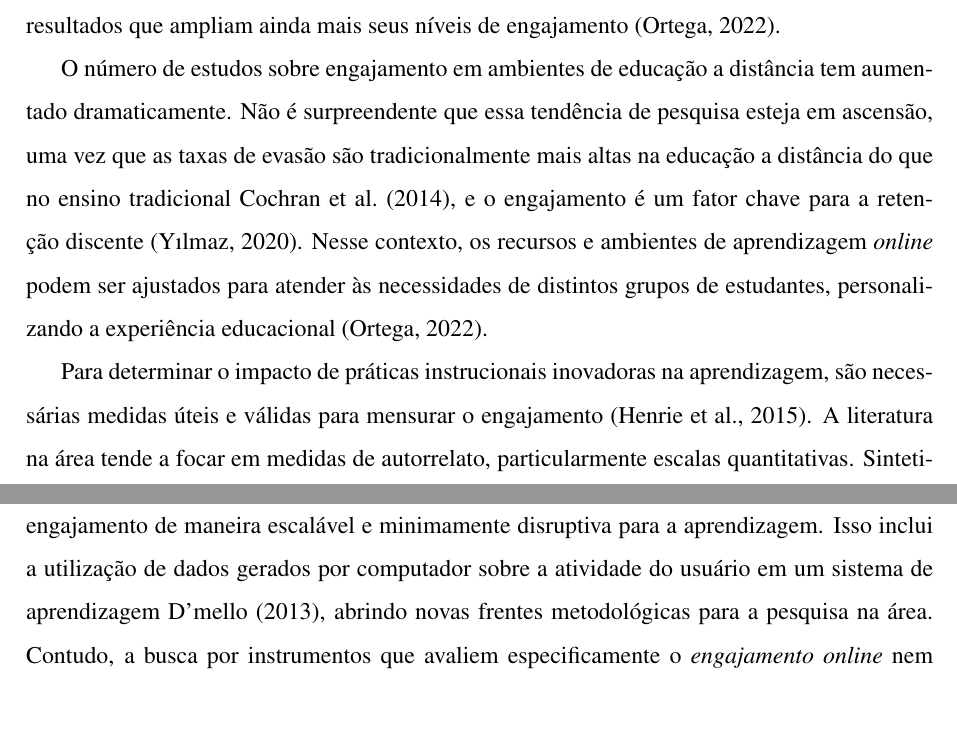
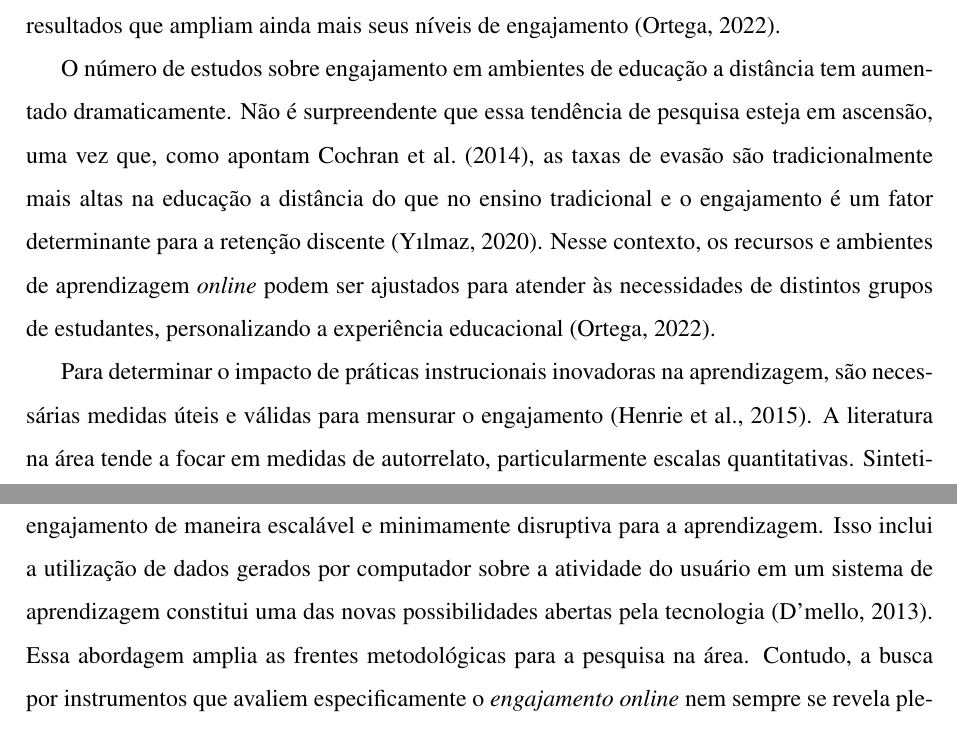
Before and after one commit to Manoel-Mieiro/tcc, a LaTeX thesis (main.tex, which reads chapters/theory/section.atencaoEngajamento.tex): two parts of pages 22 and 23 of 85, joined at a grey line, cut so that both start at the same text. Compiled offline with pdfLaTeX.

Commit message:
fix: section.atencaoEngajamento

```diff
--- a/chapters/theory/section.atencaoEngajamento.tex
+++ b/chapters/theory/section.atencaoEngajamento.tex
@@ -4,8 +4,8 @@ De forma ampla, o engajamento é compreendido como o tempo e a energia que os es
 
 Com a expansão da aprendizagem \textit{online}, surge um novo âmbito de interesse para a análise do engajamento: o \textit{engajamento online}. No contexto do aprendizado \textit{online}, o engajamento do aluno é um indicador relevante para avaliar sua aprendizagem, sendo seu nível um prognóstico do êxito educacional \citep{ortegaMensuracaoEngajamentoOnline2022}. Nessa modalidade, os estudantes frequentemente precisam ser autodirigidos e engajados em sua própria aprendizagem, devido à menor quantidade de interação com instrutores e colegas \citep{langePascarellaTerenzin20052014}. Quanto mais engajado está o estudante, maior a possibilidade de direcionar sua energia para a aprendizagem, potencialmente levando a resultados que ampliam ainda mais seus níveis de engajamento \citep{ortegaMensuracaoEngajamentoOnline2022}.
 
-O número de estudos sobre engajamento em ambientes de educação a distância tem aumentado dramaticamente. Não é surpreendente que essa tendência de pesquisa esteja em ascensão, uma vez que as taxas de evasão são tradicionalmente mais altas na educação a distância do que no ensino tradicional \citet{cochranRoleStudentCharacteristics2014}, e o engajamento é um fator chave para a retenção discente \citep{yilmazEngagementDistanceEducation2020}. Nesse contexto, os recursos e ambientes de aprendizagem \textit{online} podem ser ajustados para atender às necessidades de distintos grupos de estudantes, personalizando a experiência educacional \citep{ortegaMensuracaoEngajamentoOnline2022}.
+O número de estudos sobre engajamento em ambientes de educação a distância tem aumentado dramaticamente. Não é surpreendente que essa tendência de pesquisa esteja em ascensão, uma vez que, como apontam \citet{cochranRoleStudentCharacteristics2014}, as taxas de evasão são tradicionalmente mais altas na educação a distância do que no ensino tradicional e o engajamento é um fator determinante para a retenção discente \citep{yilmazEngagementDistanceEducation2020}. Nesse contexto, os recursos e ambientes de aprendizagem \textit{online} podem ser ajustados para atender às necessidades de distintos grupos de estudantes, personalizando a experiência educacional \citep{ortegaMensuracaoEngajamentoOnline2022}.
 
 Para determinar o impacto de práticas instrucionais inovadoras na aprendizagem, são necessárias medidas úteis e válidas para mensurar o engajamento \citep{henrieMeasuringStudentEngagement2015}. A literatura na área tende a focar em medidas de autorrelato, particularmente escalas quantitativas. Sintetizando, a maioria dos artigos possui abordagem quantitativa e utiliza questionários para coleta de dados, em sua maioria com perguntas fechadas em escalas do tipo Likert de 5 pontos \citep{ortegaMensuracaoEngajamentoOnline2022}. No entanto, sugere-se que as bases teóricas que justificam a definição de cada subconstruto sejam estipuladas com clareza, especialmente considerando as características próprias dos ambientes \textit{online} \citep{ortegaMensuracaoEngajamentoOnline2022}.
 
-Além dos métodos tradicionais de autorrelato, a tecnologia oferece novas formas de medir o engajamento de maneira escalável e minimamente disruptiva para a aprendizagem. Isso inclui a utilização de dados gerados por computador sobre a atividade do usuário em um sistema de aprendizagem \citet{dmelloAutoTutorAffectiveAutotutor2013}, abrindo novas frentes metodológicas para a pesquisa na área. Contudo, a busca por instrumentos que avaliem especificamente o \textit{engajamento online} nem sempre se revela plenamente no escopo de todos os questionários analisados, indicando uma área para desenvolvimento futuro \citep{ortegaMensuracaoEngajamentoOnline2022}.
+Além dos métodos tradicionais de autorrelato, a tecnologia oferece novas formas de medir o engajamento de maneira escalável e minimamente disruptiva para a aprendizagem. Isso inclui a utilização de dados gerados por computador sobre a atividade do usuário em um sistema de aprendizagem constitui uma das novas possibilidades abertas pela tecnologia \citep{dmelloAutoTutorAffectiveAutotutor2013}. Essa abordagem amplia as frentes metodológicas para a pesquisa na área. Contudo, a busca por instrumentos que avaliem especificamente o \textit{engajamento online} nem sempre se revela plenamente no escopo de todos os questionários analisados, indicando uma área para desenvolvimento futuro \citep{ortegaMensuracaoEngajamentoOnline2022}.
```
